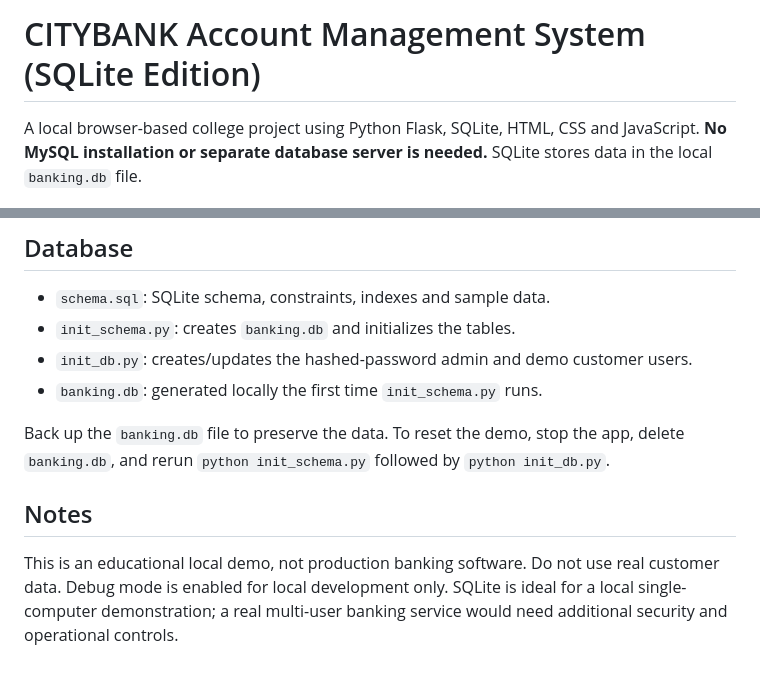
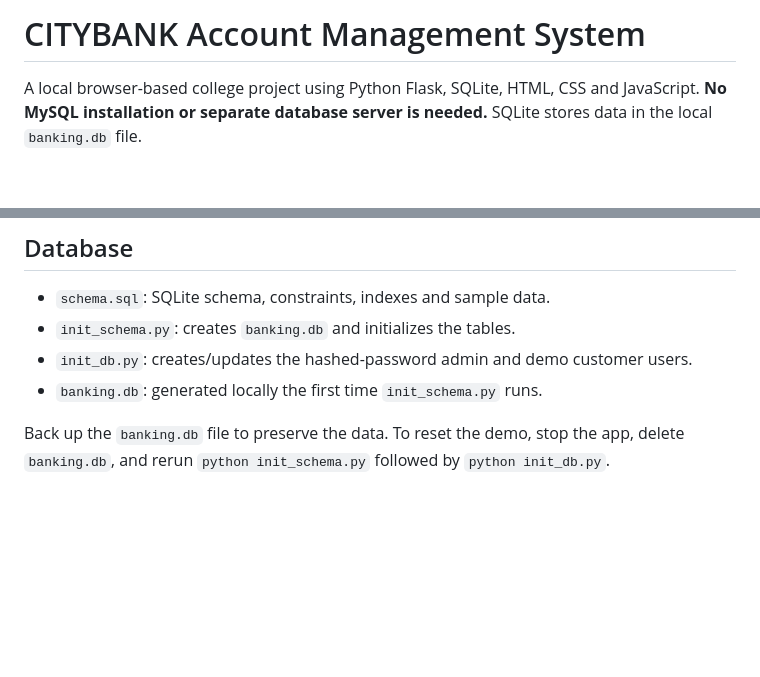
Before and after one commit to RajChatterjee725/CITYBANK, a Markdown page: README.md, 2 parts joined by grey strips. GitHub-like rendering; blank space fills up the shorter version.

Commit message:
Description changes
Removed unnecessary edition mention and notes section.

```diff
--- a/README.md
+++ b/README.md
@@ -1,4 +1,4 @@
-# CITYBANK Account Management System (SQLite Edition)
+# CITYBANK Account Management System
 
 A local browser-based college project using Python Flask, SQLite, HTML, CSS and JavaScript. **No MySQL installation or separate database server is needed.** SQLite stores data in the local `banking.db` file.
 
@@ -83,6 +83,3 @@ To refresh an existing database after updating the project, run `python init_sch
 - `banking.db`: generated locally the first time `init_schema.py` runs.
 
 Back up the `banking.db` file to preserve the data. To reset the demo, stop the app, delete `banking.db`, and rerun `python init_schema.py` followed by `python init_db.py`.
-
-## Notes
-This is an educational local demo, not production banking software. Do not use real customer data. Debug mode is enabled for local development only. SQLite is ideal for a local single-computer demonstration; a real multi-user banking service would need additional security and operational controls.
```
